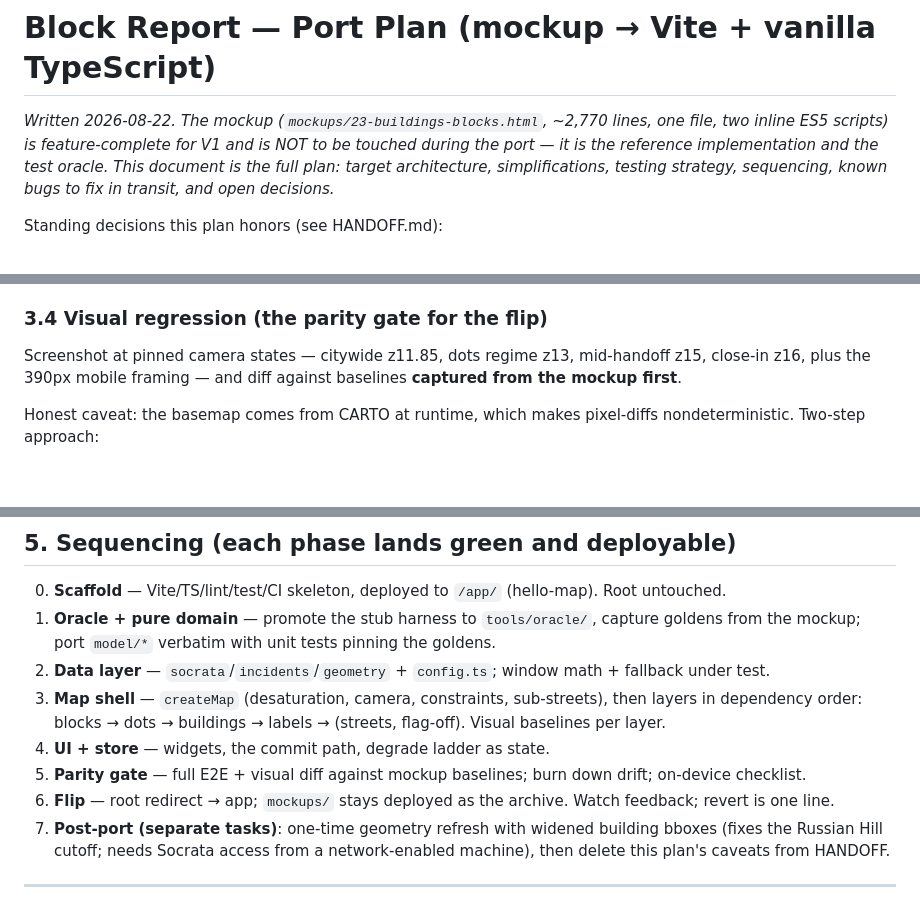
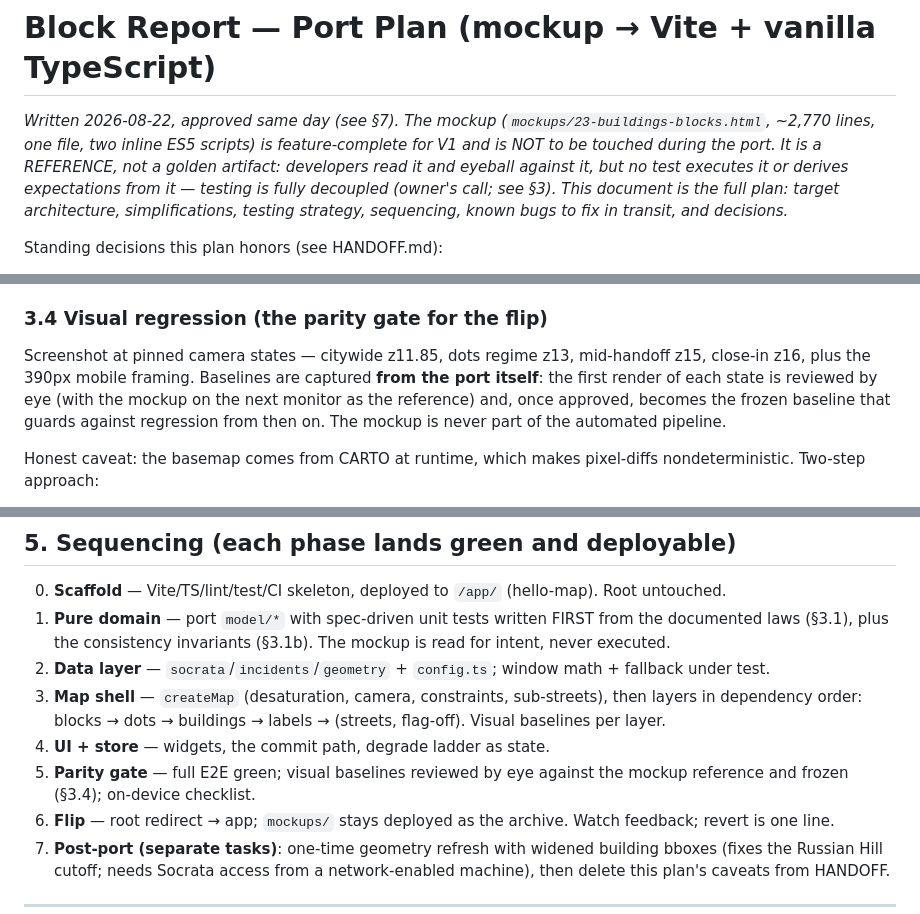
Before and after one commit to James-C137/sf-block-report, a Markdown page: PORT_PLAN.md, 3 parts joined by grey strips. Drawn GitHub-style; blank space fills up the shorter version.

```diff
--- a/PORT_PLAN.md
+++ b/PORT_PLAN.md
@@ -1,11 +1,13 @@
 # Block Report — Port Plan (mockup → Vite + vanilla TypeScript)
 
-_Written 2026-08-22. The mockup (`mockups/23-buildings-blocks.html`, ~2,770
-lines, one file, two inline ES5 scripts) is feature-complete for V1 and is
-NOT to be touched during the port — it is the reference implementation and
-the test oracle. This document is the full plan: target architecture,
-simplifications, testing strategy, sequencing, known bugs to fix in
-transit, and open decisions._
+_Written 2026-08-22, approved same day (see §7). The mockup
+(`mockups/23-buildings-blocks.html`, ~2,770 lines, one file, two inline
+ES5 scripts) is feature-complete for V1 and is NOT to be touched during
+the port. It is a REFERENCE, not a golden artifact: developers read it and
+eyeball against it, but no test executes it or derives expectations from
+it — testing is fully decoupled (owner's call; see §3). This document is
+the full plan: target architecture, simplifications, testing strategy,
+sequencing, known bugs to fix in transit, and decisions._
 
 Standing decisions this plan honors (see HANDOFF.md):
 
@@ -220,8 +242,12 @@ Route-mock Socrata + Nominatim with fixtures; serve snapshots locally.
 ### 3.4 Visual regression (the parity gate for the flip)
 
 Screenshot at pinned camera states — citywide z11.85, dots regime z13,
-mid-handoff z15, close-in z16, plus the 390px mobile framing — and diff
-against baselines **captured from the mockup first**.
+mid-handoff z15, close-in z16, plus the 390px mobile framing. Baselines
+are captured **from the port itself**: the first render of each state is
+reviewed by eye (with the mockup on the next monitor as the reference)
+and, once approved, becomes the frozen baseline that guards against
+regression from then on. The mockup is never part of the automated
+pipeline.
 
 Honest caveat: the basemap comes from CARTO at runtime, which makes
 pixel-diffs nondeterministic. Two-step approach:
@@ -263,17 +289,17 @@ crash class), brush-commit latency on a mid phone, thermals.
 
 0. **Scaffold** — Vite/TS/lint/test/CI skeleton, deployed to `/app/`
    (hello-map). Root untouched.
-1. **Oracle + pure domain** — promote the stub harness to
-   `tools/oracle/`, capture goldens from the mockup; port
-   `model/*` verbatim with unit tests pinning the goldens.
+1. **Pure domain** — port `model/*` with spec-driven unit tests written
+   FIRST from the documented laws (§3.1), plus the consistency
+   invariants (§3.1b). The mockup is read for intent, never executed.
 2. **Data layer** — `socrata`/`incidents`/`geometry` + `config.ts`;
    window math + fallback under test.
 3. **Map shell** — `createMap` (desaturation, camera, constraints,
    sub-streets), then layers in dependency order: blocks → dots →
    buildings → labels → (streets, flag-off). Visual baselines per layer.
 4. **UI + store** — widgets, the commit path, degrade ladder as state.
-5. **Parity gate** — full E2E + visual diff against mockup baselines;
-   burn down drift; on-device checklist.
+5. **Parity gate** — full E2E green; visual baselines reviewed by eye
+   against the mockup reference and frozen (§3.4); on-device checklist.
 6. **Flip** — root redirect → app; `mockups/` stays deployed as the
    archive. Watch feedback; revert is one line.
 7. **Post-port (separate tasks)**: one-time geometry refresh with widened
```
Also changed, not shown: other parts of PORT_PLAN.md (+57 -30 lines).
